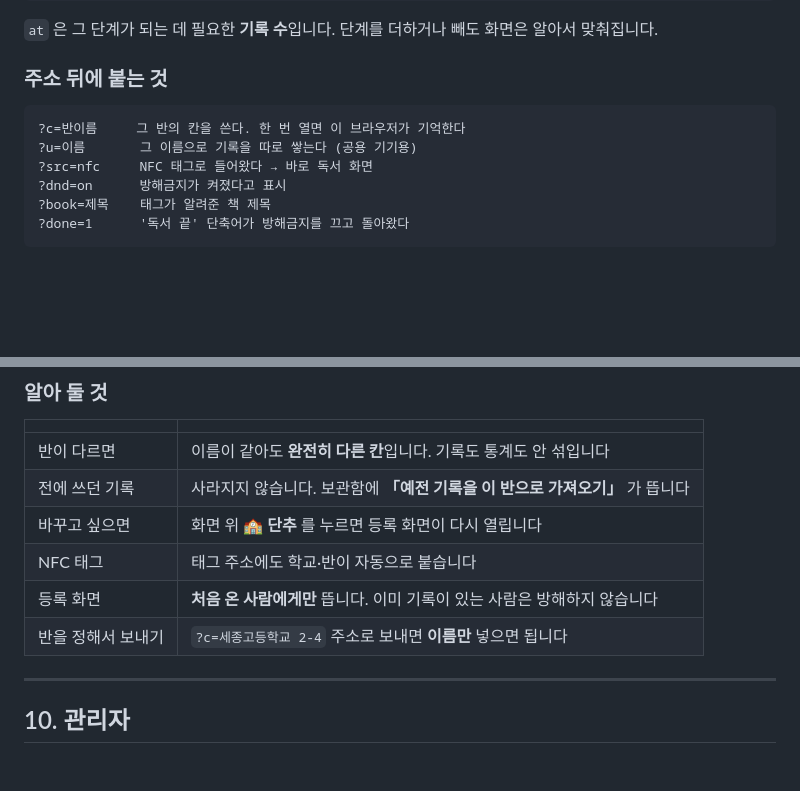
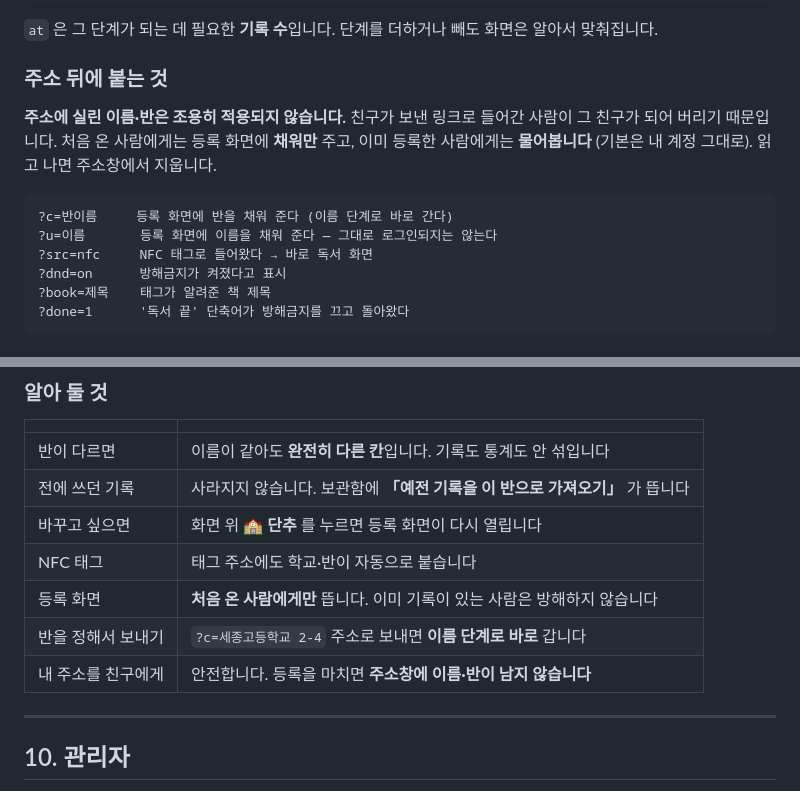
Before and after one commit to yangji0101/book-cok, a Markdown page: 인수인계.md, 2 parts joined by grey strips. Rendered like a GitHub page; blank space fills up the shorter version.

Commit message:
주소에 실린 이름·반을 어떻게 다루는지 문서에 적는다
Co-Authored-By: Claude Opus 5 <noreply@anthropic.com>
Claude-Session: https://claude.ai/code/session_01FLBsnhhAUA4bB2J3bzjXYM

````diff
--- a/인수인계.md
+++ b/인수인계.md
@@ -469,9 +469,11 @@ growthOf(기록수)  // → {지금, 다음, 번호}
 
 ### 주소 뒤에 붙는 것
 
+**주소에 실린 이름·반은 조용히 적용되지 않습니다.** 친구가 보낸 링크로 들어간 사람이 그 친구가 되어 버리기 때문입니다. 처음 온 사람에게는 등록 화면에 **채워만** 주고, 이미 등록한 사람에게는 **물어봅니다** (기본은 내 계정 그대로). 읽고 나면 주소창에서 지웁니다.
+
 ```
-?c=반이름     그 반의 칸을 쓴다. 한 번 열면 이 브라우저가 기억한다
-?u=이름       그 이름으로 기록을 따로 쌓는다 (공용 기기용)
+?c=반이름     등록 화면에 반을 채워 준다 (이름 단계로 바로 간다)
+?u=이름       등록 화면에 이름을 채워 준다 — 그대로 로그인되지는 않는다
 ?src=nfc     NFC 태그로 들어왔다 → 바로 독서 화면
 ?dnd=on      방해금지가 켜졌다고 표시
 ?book=제목    태그가 알려준 책 제목
@@ -597,7 +599,8 @@ https://내주소/
 | 바꾸고 싶으면 | 화면 위 **🏫 단추** 를 누르면 등록 화면이 다시 열립니다 |
 | NFC 태그 | 태그 주소에도 학교·반이 자동으로 붙습니다 |
 | 등록 화면 | **처음 온 사람에게만** 뜹니다. 이미 기록이 있는 사람은 방해하지 않습니다 |
-| 반을 정해서 보내기 | `?c=세종고등학교 2-4` 주소로 보내면 **이름만** 넣으면 됩니다 |
+| 반을 정해서 보내기 | `?c=세종고등학교 2-4` 주소로 보내면 **이름 단계로 바로** 갑니다 |
+| 내 주소를 친구에게 | 안전합니다. 등록을 마치면 **주소창에 이름·반이 남지 않습니다** |
 
 ---
 
````
